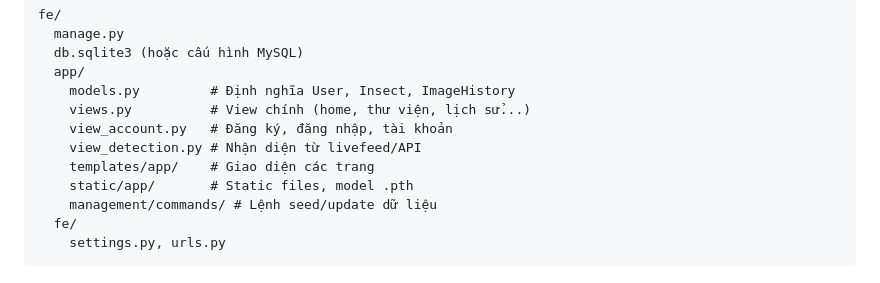
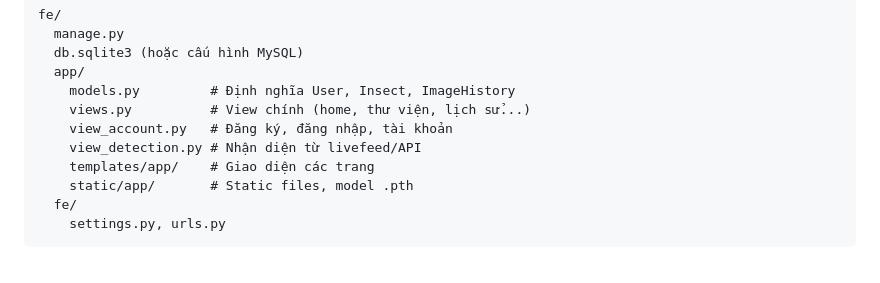
Before and after one commit to anhkreal/pbl5-web, a Markdown page: README.md, the part around the change. GitHub-like rendering.

````diff
--- a/README.md
+++ b/README.md
@@ -71,7 +71,6 @@ fe/
     view_detection.py # Nhận diện từ livefeed/API
     templates/app/    # Giao diện các trang
     static/app/       # Static files, model .pth
-    management/commands/ # Lệnh seed/update dữ liệu
   fe/
     settings.py, urls.py
 ```
````
